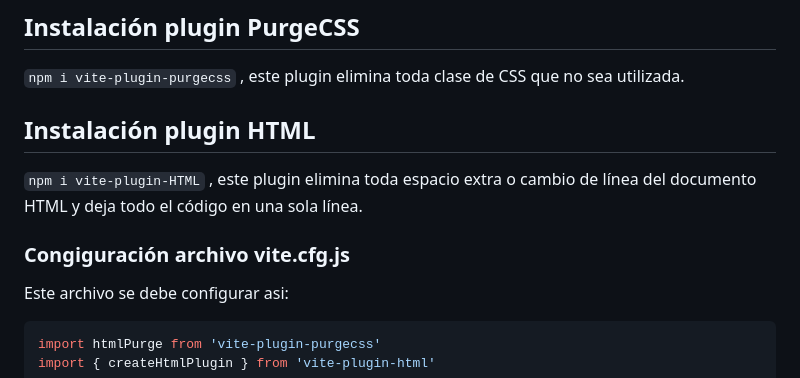
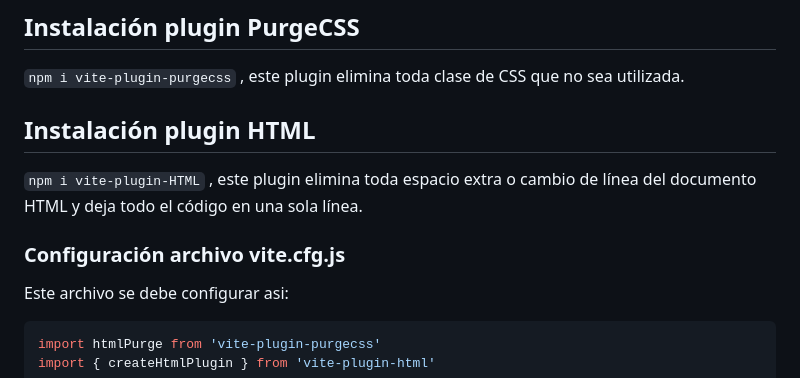
Before and after one commit to eduardoherreraf/Plantilla_BT5, a Markdown page: README.md, the part around the change. GitHub-like rendering.

Commit message:
Cambios Finales en README.md

````diff
--- a/README.md
+++ b/README.md
@@ -135,7 +135,7 @@ import * as bootstrap from 'bootstrap'
 ```npm i vite-plugin-HTML```
 , este plugin elimina toda espacio extra o cambio de línea del documento HTML y deja todo el código en una sola línea.
 
-### Congiguración archivo vite.cfg.js
+### Configuración archivo vite.cfg.js
 
 Este archivo se debe configurar asi:
 
````
